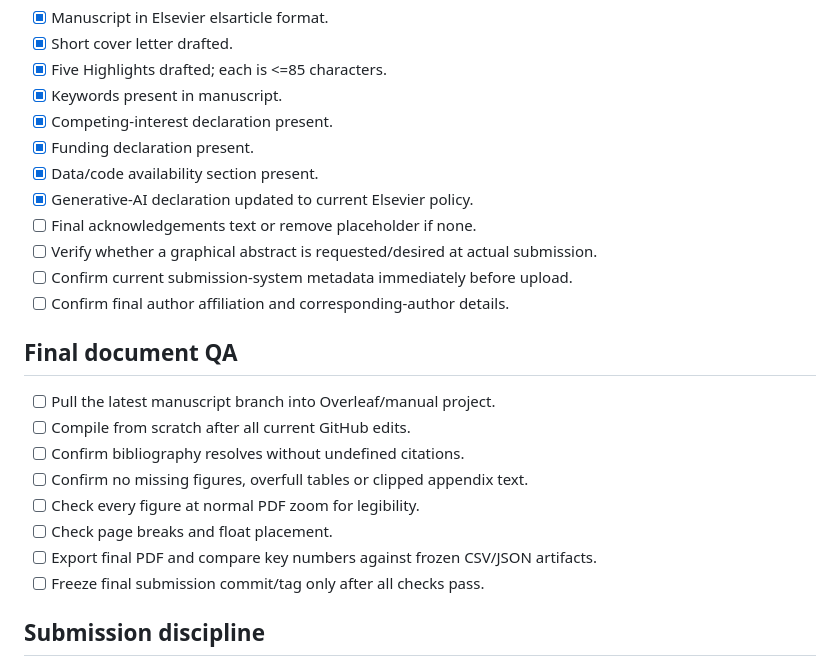
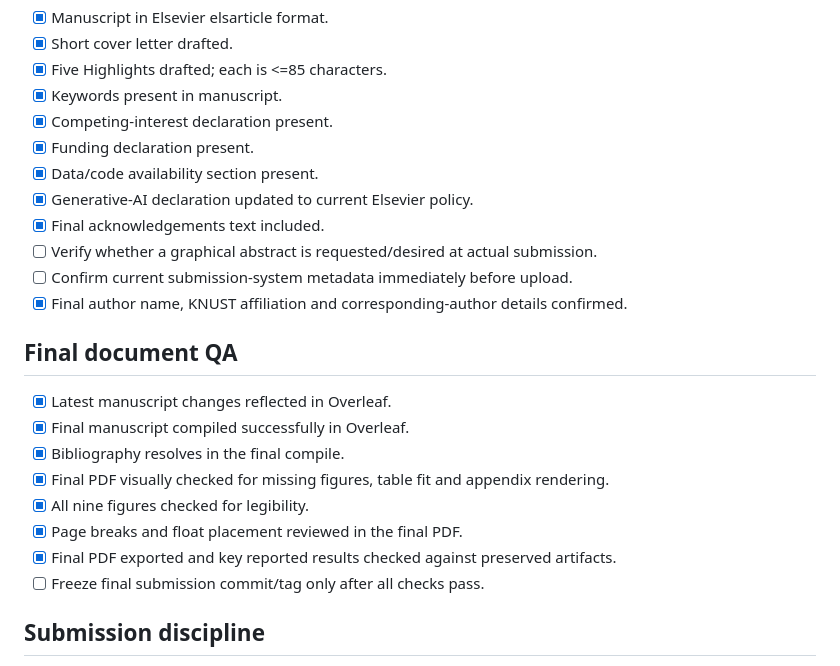
Before and after one commit to Jonathanerrils/european-power-forecast-trade, a Markdown page: submission/SUBMISSION_CHECKLIST.md, the part around the change. Drawn GitHub-style.

Commit message:
Mark completed manuscript submission checks

```diff
--- a/submission/SUBMISSION_CHECKLIST.md
+++ b/submission/SUBMISSION_CHECKLIST.md
@@ -39,19 +39,19 @@
 - [x] Funding declaration present.
 - [x] Data/code availability section present.
 - [x] Generative-AI declaration updated to current Elsevier policy.
-- [ ] Final acknowledgements text or remove placeholder if none.
+- [x] Final acknowledgements text included.
 - [ ] Verify whether a graphical abstract is requested/desired at actual submission.
 - [ ] Confirm current submission-system metadata immediately before upload.
-- [ ] Confirm final author affiliation and corresponding-author details.
+- [x] Final author name, KNUST affiliation and corresponding-author details confirmed.
 
 ## Final document QA
-- [ ] Pull the latest manuscript branch into Overleaf/manual project.
-- [ ] Compile from scratch after all current GitHub edits.
-- [ ] Confirm bibliography resolves without undefined citations.
-- [ ] Confirm no missing figures, overfull tables or clipped appendix text.
-- [ ] Check every figure at normal PDF zoom for legibility.
-- [ ] Check page breaks and float placement.
-- [ ] Export final PDF and compare key numbers against frozen CSV/JSON artifacts.
+- [x] Latest manuscript changes reflected in Overleaf.
+- [x] Final manuscript compiled successfully in Overleaf.
+- [x] Bibliography resolves in the final compile.
+- [x] Final PDF visually checked for missing figures, table fit and appendix rendering.
+- [x] All nine figures checked for legibility.
+- [x] Page breaks and float placement reviewed in the final PDF.
+- [x] Final PDF exported and key reported results checked against preserved artifacts.
 - [ ] Freeze final submission commit/tag only after all checks pass.
 
 ## Submission discipline
```
